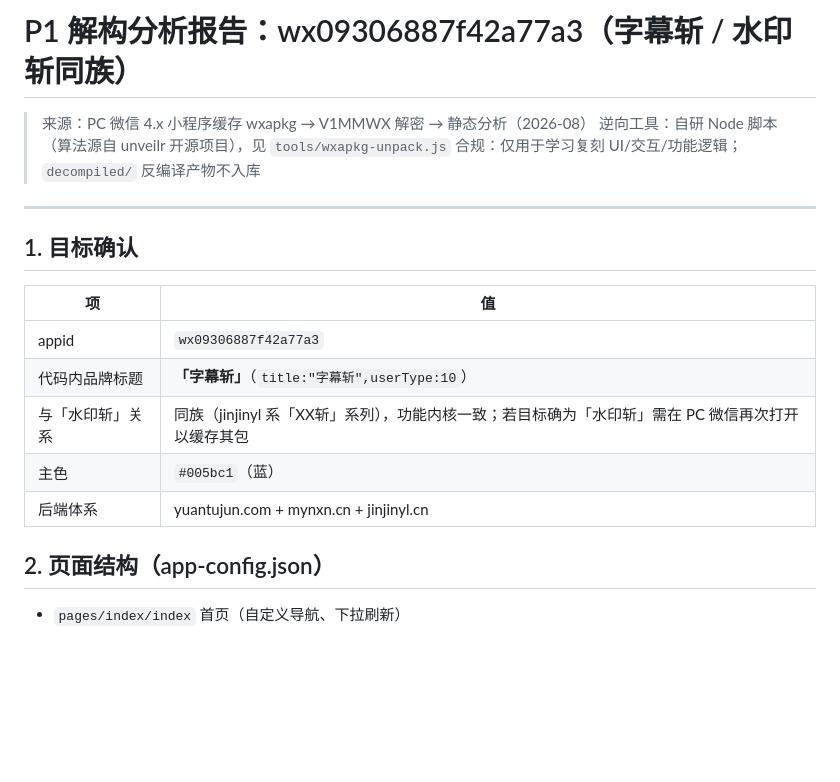
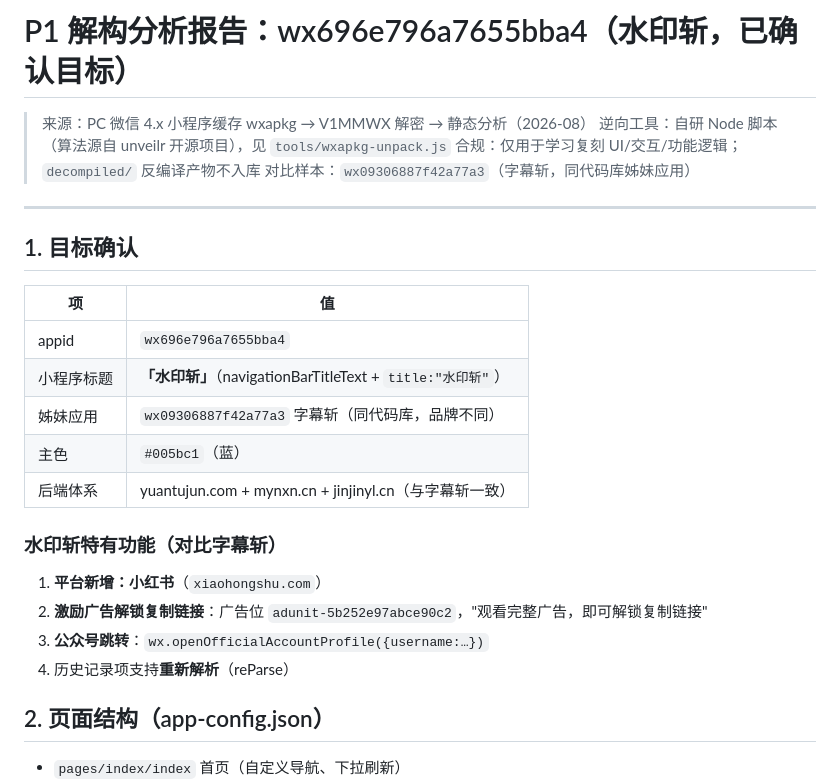
Before and after one commit to shuimo07/watermark-killer, a Markdown page: docs/P1-解构分析报告.md, the part around the change. GitHub-like rendering; blank space fills up the shorter version.

Commit message:
docs: P1 报告更新（目标确认为真·水印斩 wx696e796a7655bba4）

```diff
--- a/docs/P1-解构分析报告.md
+++ b/docs/P1-解构分析报告.md
@@ -1,8 +1,9 @@
-# P1 解构分析报告：wx09306887f42a77a3（字幕斩 / 水印斩同族）
+# P1 解构分析报告：wx696e796a7655bba4（水印斩，已确认目标）
 
 > 来源：PC 微信 4.x 小程序缓存 wxapkg → V1MMWX 解密 → 静态分析（2026-08）
 > 逆向工具：自研 Node 脚本（算法源自 unveilr 开源项目），见 `tools/wxapkg-unpack.js`
 > 合规：仅用于学习复刻 UI/交互/功能逻辑；`decompiled/` 反编译产物不入库
+> 对比样本：`wx09306887f42a77a3`（字幕斩，同代码库姊妹应用）
 
 ---
 
@@ -10,11 +11,17 @@
 
 | 项 | 值 |
 |---|---|
-| appid | `wx09306887f42a77a3` |
-| 代码内品牌标题 | **「字幕斩」**（`title:"字幕斩",userType:10`） |
-| 与「水印斩」关系 | 同族（jinjinyl 系「XX斩」系列），功能内核一致；若目标确为「水印斩」需在 PC 微信再次打开以缓存其包 |
+| appid | `wx696e796a7655bba4` |
+| 小程序标题 | **「水印斩」**（navigationBarTitleText + `title:"水印斩"`） |
+| 姊妹应用 | `wx09306887f42a77a3` 字幕斩（同代码库，品牌不同） |
 | 主色 | `#005bc1`（蓝） |
-| 后端体系 | yuantujun.com + mynxn.cn + jinjinyl.cn |
+| 后端体系 | yuantujun.com + mynxn.cn + jinjinyl.cn（与字幕斩一致） |
+
+### 水印斩特有功能（对比字幕斩）
+1. **平台新增：小红书**（`xiaohongshu.com`）
+2. **激励广告解锁复制链接**：广告位 `adunit-5b252e97abce90c2`，"观看完整广告，即可解锁复制链接"
+3. **公众号跳转**：`wx.openOfficialAccountProfile({username:…})`
+4. 历史记录项支持**重新解析**（reParse）
 
 ## 2. 页面结构（app-config.json）
 
```
